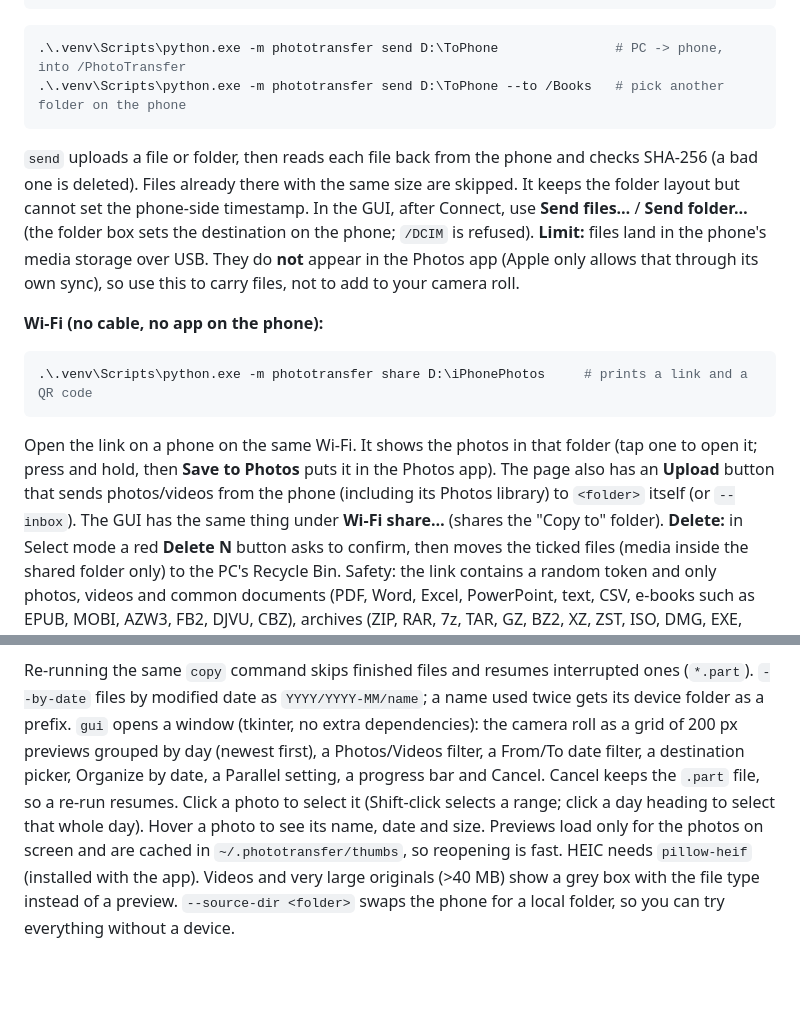
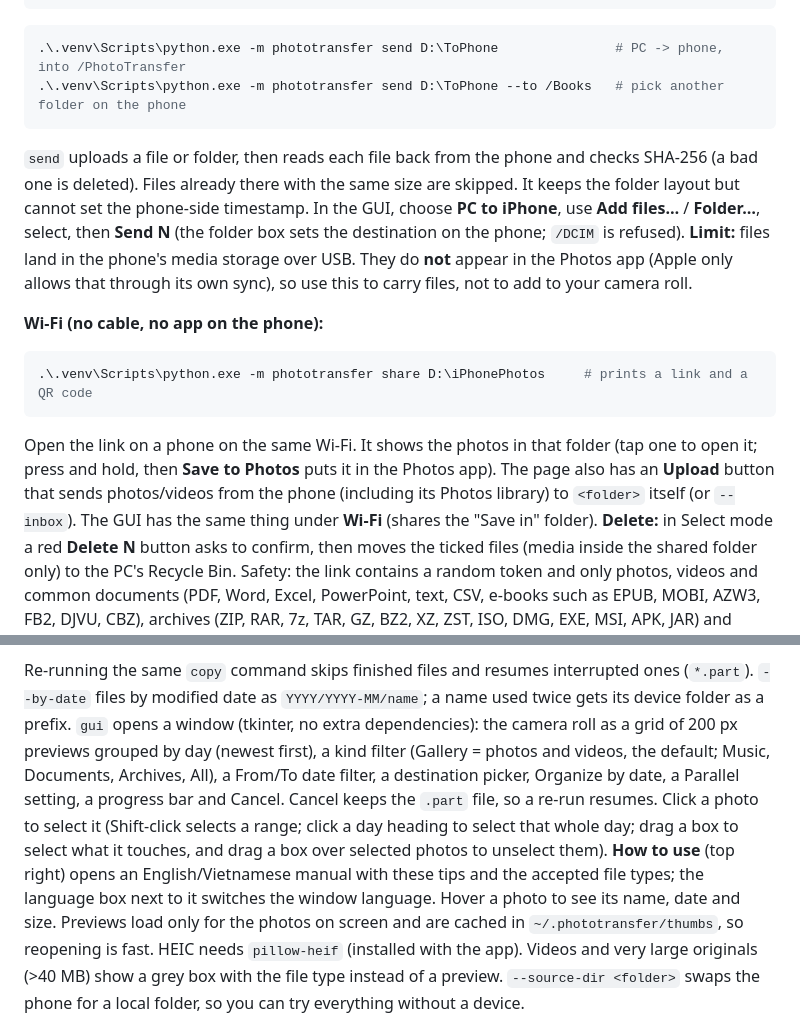
Before and after one commit to anjlaisup2hubgit/Dropboxer, a Markdown page: README.md, 2 parts joined by grey strips. Rendered like a GitHub page; blank space fills up the shorter version.

Commit message:
Update HOWTO and README for Gallery filter, box select, manual, new button names
Co-Authored-By: Claude Sonnet 5.5 <noreply@anthropic.com>

````diff
--- a/README.md
+++ b/README.md
@@ -28,14 +28,14 @@ python -m venv .venv
 .\.venv\Scripts\python.exe -m phototransfer send D:\ToPhone               # PC -> phone, into /PhotoTransfer
 .\.venv\Scripts\python.exe -m phototransfer send D:\ToPhone --to /Books   # pick another folder on the phone
 ```
-`send` uploads a file or folder, then reads each file back from the phone and checks SHA-256 (a bad one is deleted). Files already there with the same size are skipped. It keeps the folder layout but cannot set the phone-side timestamp. In the GUI, after Connect, use **Send files…** / **Send folder…** (the folder box sets the destination on the phone; `/DCIM` is refused).
+`send` uploads a file or folder, then reads each file back from the phone and checks SHA-256 (a bad one is deleted). Files already there with the same size are skipped. It keeps the folder layout but cannot set the phone-side timestamp. In the GUI, choose **PC to iPhone**, use **Add files…** / **Folder…**, select, then **Send N** (the folder box sets the destination on the phone; `/DCIM` is refused).
 **Limit:** files land in the phone's media storage over USB. They do **not** appear in the Photos app (Apple only allows that through its own sync), so use this to carry files, not to add to your camera roll.
 
 **Wi-Fi (no cable, no app on the phone):**
 ```powershell
 .\.venv\Scripts\python.exe -m phototransfer share D:\iPhonePhotos     # prints a link and a QR code
 ```
-Open the link on a phone on the same Wi-Fi. It shows the photos in that folder (tap one to open it; press and hold, then **Save to Photos** puts it in the Photos app). The page also has an **Upload** button that sends photos/videos from the phone (including its Photos library) to `<folder>` itself (or `--inbox`). The GUI has the same thing under **Wi-Fi share…** (shares the "Copy to" folder).
+Open the link on a phone on the same Wi-Fi. It shows the photos in that folder (tap one to open it; press and hold, then **Save to Photos** puts it in the Photos app). The page also has an **Upload** button that sends photos/videos from the phone (including its Photos library) to `<folder>` itself (or `--inbox`). The GUI has the same thing under **Wi-Fi** (shares the "Save in" folder).
 **Delete:** in Select mode a red **Delete N** button asks to confirm, then moves the ticked files (media inside the shared folder only) to the PC's Recycle Bin.
 Safety: the link contains a random token and only photos, videos and common documents (PDF, Word, Excel, PowerPoint, text, CSV, e-books such as EPUB, MOBI, AZW3, FB2, DJVU, CBZ), archives (ZIP, RAR, 7z, TAR, GZ, BZ2, XZ, ZST, ISO, DMG, EXE, MSI, APK, JAR) and audio (MP3, M4A, WAV, FLAC, OGG, WMA, AIFF, CAF, AMR, MIDI) are served or accepted, but traffic is plain HTTP, so use it on a network you trust. Windows may ask to allow Python through the firewall: choose Private networks. Uploads keep the photo's original date.
 
@@ -51,8 +51,8 @@ Then open the main `https://` link. In **Select** mode a **Save to Photos** butt
 
 Re-running the same `copy` command skips finished files and resumes interrupted ones (`*.part`).
 `--by-date` files by modified date as `YYYY/YYYY-MM/name`; a name used twice gets its device folder as a prefix.
-`gui` opens a window (tkinter, no extra dependencies): the camera roll as a grid of 200 px previews grouped by day (newest first), a Photos/Videos filter, a From/To date filter, a destination picker, Organize by date, a Parallel setting, a progress bar and Cancel. Cancel keeps the `.part` file, so a re-run resumes.
-Click a photo to select it (Shift-click selects a range; click a day heading to select that whole day). Hover a photo to see its name, date and size.
+`gui` opens a window (tkinter, no extra dependencies): the camera roll as a grid of 200 px previews grouped by day (newest first), a kind filter (Gallery = photos and videos, the default; Music, Documents, Archives, All), a From/To date filter, a destination picker, Organize by date, a Parallel setting, a progress bar and Cancel. Cancel keeps the `.part` file, so a re-run resumes.
+Click a photo to select it (Shift-click selects a range; click a day heading to select that whole day; drag a box to select what it touches, and drag a box over selected photos to unselect them). **How to use** (top right) opens an English/Vietnamese manual with these tips and the accepted file types; the language box next to it switches the window language. Hover a photo to see its name, date and size.
 Previews load only for the photos on screen and are cached in `~/.phototransfer/thumbs`, so reopening is fast. HEIC needs `pillow-heif` (installed with the app). Videos and very large originals (>40 MB) show a grey box with the file type instead of a preview.
 `--source-dir <folder>` swaps the phone for a local folder, so you can try everything without a device.
 
````
